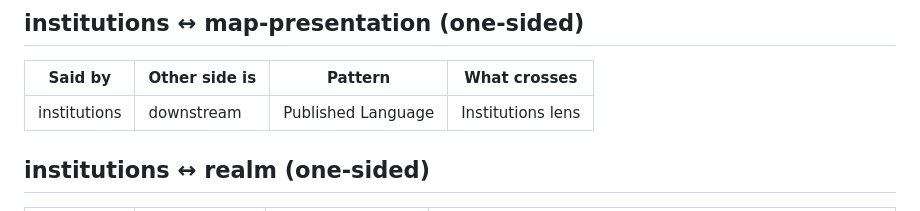
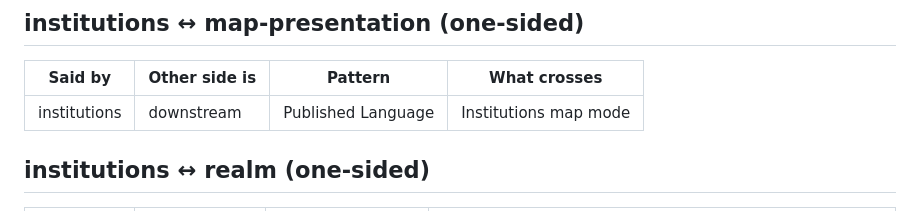
Before and after one commit to grrts/pocket-hedgemony, a Markdown page: domain/context-map-seams.md, the part around the change. GitHub-like rendering.

Commit message:
Refresh the context map
Co-Authored-By: Claude Opus 5.5 (1M context) <noreply@anthropic.com>
Claude-Session: https://claude.ai/code/session_01GUGUYLdgHwP6G8BsrVmwsf

```diff
--- a/domain/context-map-seams.md
+++ b/domain/context-map-seams.md
@@ -1287,7 +1287,7 @@ Each pair lists what both sides say. A pair named by only one side is marked **o
 
 | Said by | Other side is | Pattern | What crosses |
 |---|---|---|---|
-| institutions | downstream | Published Language | Institutions lens |
+| institutions | downstream | Published Language | Institutions map mode |
 
 ## institutions ↔ realm (one-sided)
 
```
